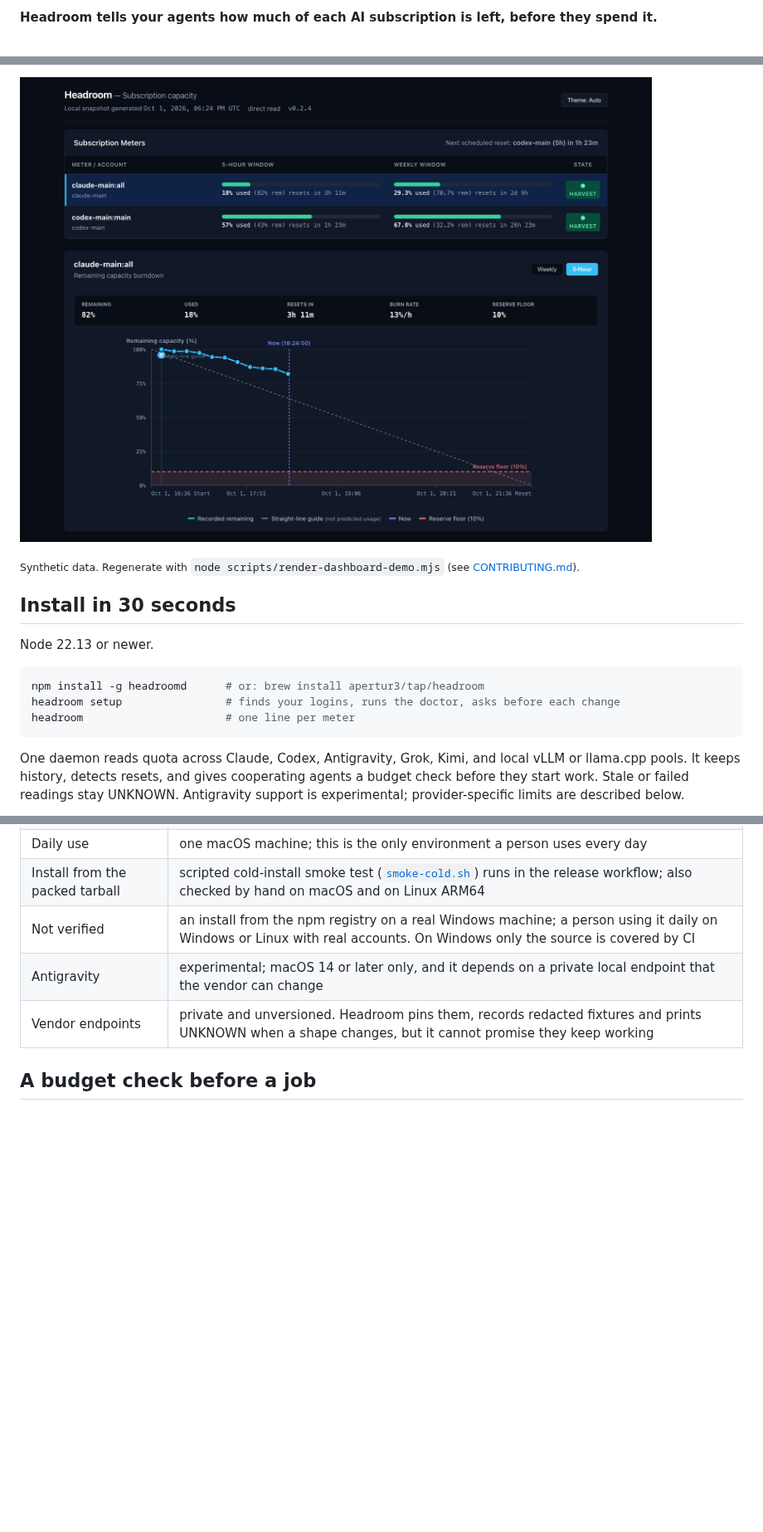
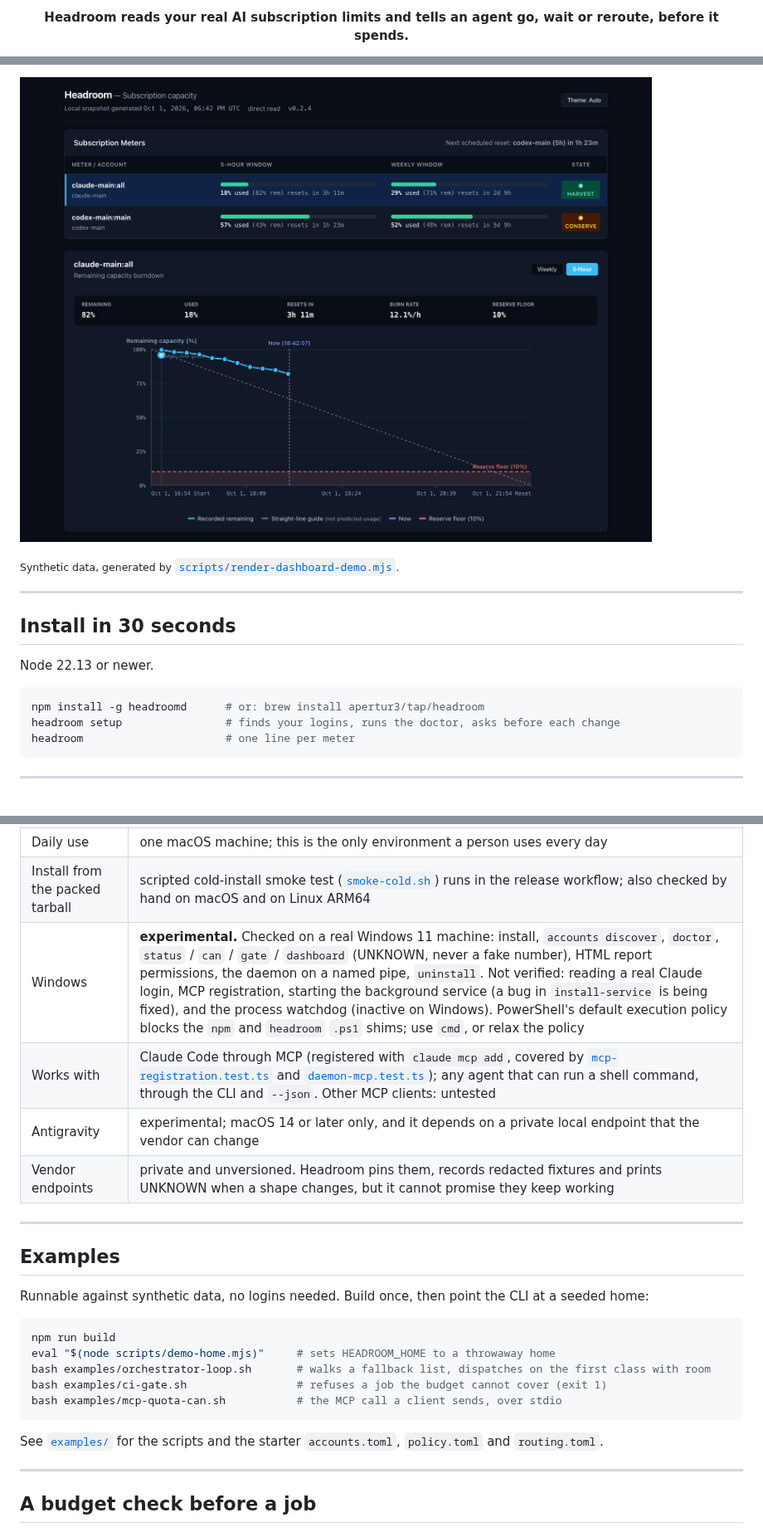
Before and after one commit to Apertur3/headroom, a Markdown page: README.md, 3 parts joined by grey strips. Shown at 83% size. GitHub-like rendering; pictures changed too: docs/assets/dashboard.png; blank space fills up the shorter version.

````diff
--- a/README.md
+++ b/README.md
@@ -5,7 +5,9 @@
   </picture>
 </p>
 
-**Headroom tells your agents how much of each AI subscription is left, before they spend it.**
+<p align="center">
+  <b>Headroom reads your real AI subscription limits and tells an agent go, wait or reroute, before it spends.</b>
+</p>
 
 <p align="center">
   <a href="https://github.com/Apertur3/headroom/actions/workflows/ci.yml"><img alt="CI" src="https://github.com/Apertur3/headroom/actions/workflows/ci.yml/badge.svg?branch=master"></a>
@@ -16,7 +25,9 @@
 
 ![The Headroom browser dashboard: two subscriptions, their 5-hour and weekly windows, pace states and a remaining-capacity chart](docs/assets/dashboard.png)
 
-<sub>Synthetic data. Regenerate with `node scripts/render-dashboard-demo.mjs` (see [CONTRIBUTING.md](CONTRIBUTING.md)).</sub>
+<sub>Synthetic data, generated by [`scripts/render-dashboard-demo.mjs`](scripts/render-dashboard-demo.mjs).</sub>
+
+---
 
 ## Install in 30 seconds
 
@@ -28,8 +39,5 @@ headroom setup                # finds your logins, runs the doctor, asks before
 headroom                      # one line per meter
 ```
 
-One daemon reads quota across Claude, Codex, Antigravity, Grok, Kimi, and local vLLM or
-llama.cpp pools. It keeps history, detects resets, and gives cooperating agents a budget check
-before they start work. Stale or failed readings stay UNKNOWN. Antigravity support is
-experimental; provider-specific limits are described below.
+---
 
@@ -91,8 +152,28 @@ reason for every one.
 | Daily use | one macOS machine; this is the only environment a person uses every day |
 | Install from the packed tarball | scripted cold-install smoke test ([`smoke-cold.sh`](scripts/smoke-cold.sh)) runs in the release workflow; also checked by hand on macOS and on Linux ARM64 |
-| Not verified | an install from the npm registry on a real Windows machine; a person using it daily on Windows or Linux with real accounts. On Windows only the source is covered by CI |
+| Windows | **experimental.** Checked on a real Windows 11 machine: install, `accounts discover`, `doctor`, `status` / `can` / `gate` / `dashboard` (UNKNOWN, never a fake number), HTML report permissions, the daemon on a named pipe, `uninstall`. Not verified: reading a real Claude login, MCP registration, starting the background service (a bug in `install-service` is being fixed), and the process watchdog (inactive on Windows). PowerShell's default execution policy blocks the `npm` and `headroom` `.ps1` shims; use `cmd`, or relax the policy |
+| Works with | Claude Code through MCP (registered with `claude mcp add`, covered by [`mcp-registration.test.ts`](test/mcp-registration.test.ts) and [`daemon-mcp.test.ts`](test/daemon-mcp.test.ts)); any agent that can run a shell command, through the CLI and `--json`. Other MCP clients: untested |
 | Antigravity | experimental; macOS 14 or later only, and it depends on a private local endpoint that the vendor can change |
 | Vendor endpoints | private and unversioned. Headroom pins them, records redacted fixtures and prints UNKNOWN when a shape changes, but it cannot promise they keep working |
+
+---
+
+## Examples
+
+Runnable against synthetic data, no logins needed. Build once, then point the CLI at a seeded home:
+
+```sh
+npm run build
+eval "$(node scripts/demo-home.mjs)"     # sets HEADROOM_HOME to a throwaway home
+bash examples/orchestrator-loop.sh       # walks a fallback list, dispatches on the first class with room
+bash examples/ci-gate.sh                 # refuses a job the budget cannot cover (exit 1)
+bash examples/mcp-quota-can.sh           # the MCP call a client sends, over stdio
+```
+
+See [`examples/`](examples) for the scripts and the starter `accounts.toml`, `policy.toml` and
+`routing.toml`.
+
+---
 
 ## A budget check before a job
 
````
Also changed, not shown: other parts of README.md (+79 -14 lines), CONTRIBUTING.md (+14 -4 lines), docs/verification.md (added, +37 -0 lines), docs/assets/social-preview.png (added), 12 other files.
